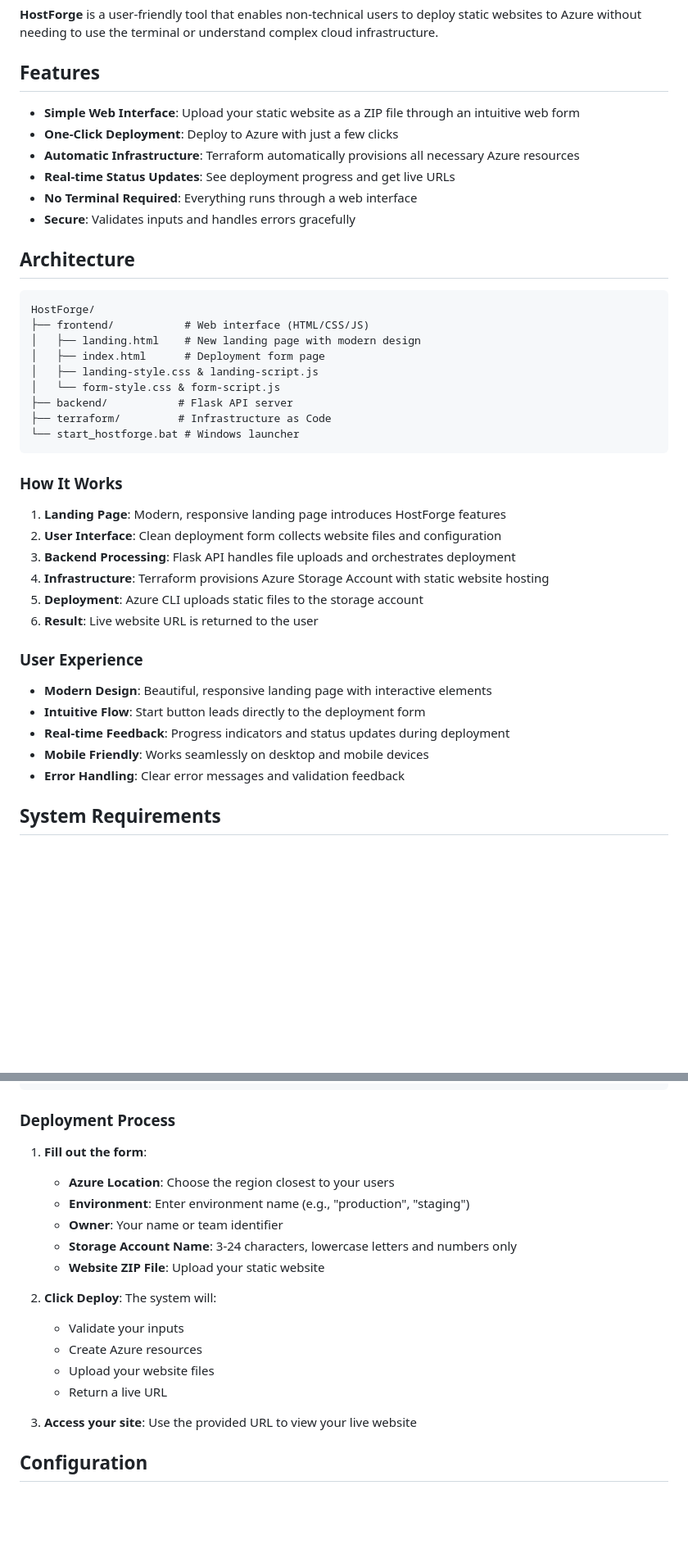
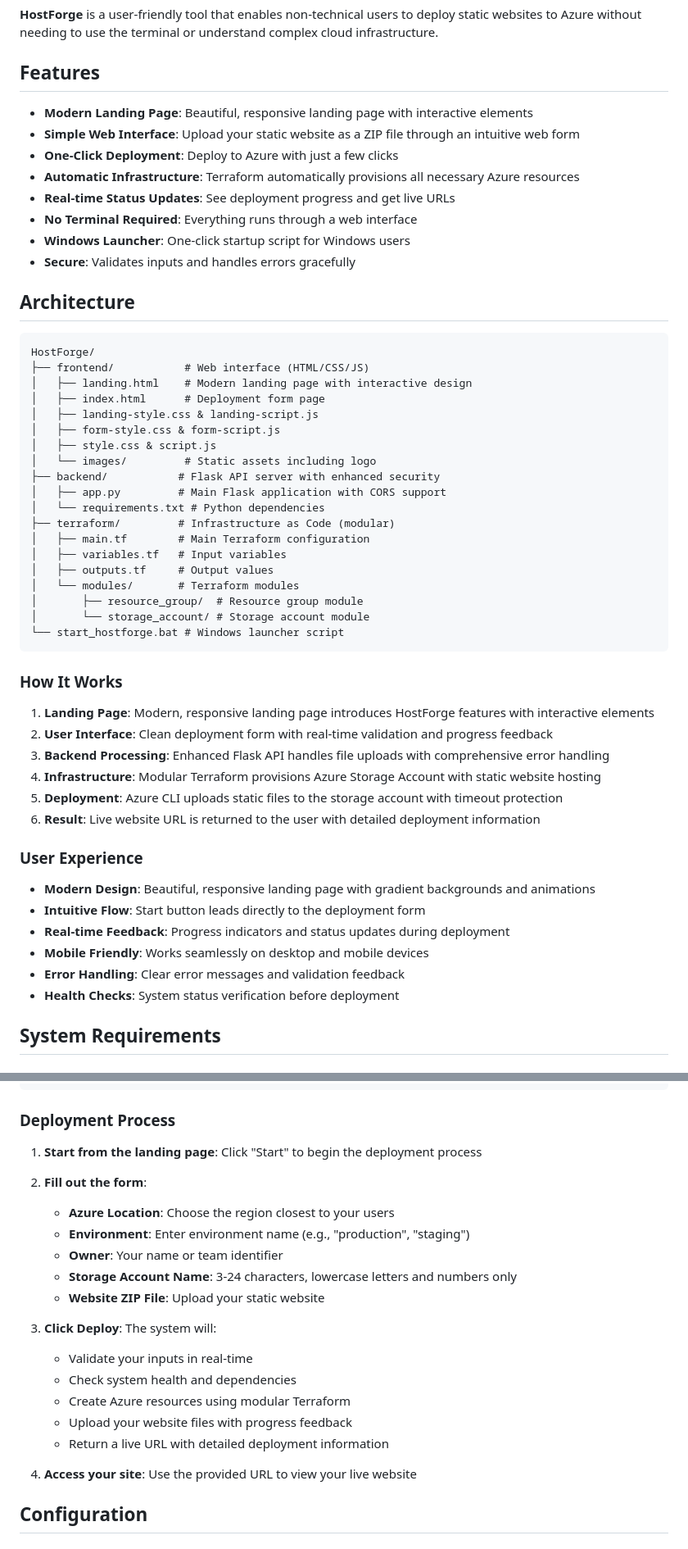
Before and after one commit to AhmedLaiq34/HostForge, a Markdown page: README.md, 2 parts joined by grey strips. Shown at 82% size. GitHub-like rendering; blank space fills up the shorter version.

Commit message:
Update README.md to reflect new architecture with landing page, enhanced backend, modular Terraform, and Windows launcher

````diff
--- a/README.md
+++ b/README.md
@@ -4,43 +4,56 @@
 
 ## Features
 
+- **Modern Landing Page**: Beautiful, responsive landing page with interactive elements
 - **Simple Web Interface**: Upload your static website as a ZIP file through an intuitive web form
 - **One-Click Deployment**: Deploy to Azure with just a few clicks
 - **Automatic Infrastructure**: Terraform automatically provisions all necessary Azure resources
 - **Real-time Status Updates**: See deployment progress and get live URLs
 - **No Terminal Required**: Everything runs through a web interface
+- **Windows Launcher**: One-click startup script for Windows users
 - **Secure**: Validates inputs and handles errors gracefully
 
-##  Architecture
+## Architecture
 
 ```
 HostForge/
 ├── frontend/           # Web interface (HTML/CSS/JS)
-│   ├── landing.html    # New landing page with modern design
+│   ├── landing.html    # Modern landing page with interactive design
 │   ├── index.html      # Deployment form page
 │   ├── landing-style.css & landing-script.js
-│   └── form-style.css & form-script.js
-├── backend/           # Flask API server
-├── terraform/         # Infrastructure as Code
-└── start_hostforge.bat # Windows launcher
+│   ├── form-style.css & form-script.js
+│   ├── style.css & script.js
+│   └── images/         # Static assets including logo
+├── backend/           # Flask API server with enhanced security
+│   ├── app.py         # Main Flask application with CORS support
+│   └── requirements.txt # Python dependencies
+├── terraform/         # Infrastructure as Code (modular)
+│   ├── main.tf        # Main Terraform configuration
+│   ├── variables.tf   # Input variables
+│   ├── outputs.tf     # Output values
+│   └── modules/       # Terraform modules
+│       ├── resource_group/  # Resource group module
+│       └── storage_account/ # Storage account module
+└── start_hostforge.bat # Windows launcher script
 ```
 
 ### How It Works
 
-1. **Landing Page**: Modern, responsive landing page introduces HostForge features
-2. **User Interface**: Clean deployment form collects website files and configuration
-3. **Backend Processing**: Flask API handles file uploads and orchestrates deployment
-4. **Infrastructure**: Terraform provisions Azure Storage Account with static website hosting
-5. **Deployment**: Azure CLI uploads static files to the storage account
-6. **Result**: Live website URL is returned to the user
+1. **Landing Page**: Modern, responsive landing page introduces HostForge features with interactive elements
+2. **User Interface**: Clean deployment form with real-time validation and progress feedback
+3. **Backend Processing**: Enhanced Flask API handles file uploads with comprehensive error handling
+4. **Infrastructure**: Modular Terraform provisions Azure Storage Account with static website hosting
+5. **Deployment**: Azure CLI uploads static files to the storage account with timeout protection
+6. **Result**: Live website URL is returned to the user with detailed deployment information
 
 ### User Experience
 
-- **Modern Design**: Beautiful, responsive landing page with interactive elements
+- **Modern Design**: Beautiful, responsive landing page with gradient backgrounds and animations
 - **Intuitive Flow**: Start button leads directly to the deployment form
 - **Real-time Feedback**: Progress indicators and status updates during deployment
 - **Mobile Friendly**: Works seamlessly on desktop and mobile devices
 - **Error Handling**: Clear error messages and validation feedback
+- **Health Checks**: System status verification before deployment
 
 ## System Requirements
 
@@ -144,20 +159,22 @@ my-website/
 
 ### Deployment Process
 
-1. **Fill out the form**:
+1. **Start from the landing page**: Click "Start" to begin the deployment process
+2. **Fill out the form**:
    - **Azure Location**: Choose the region closest to your users
    - **Environment**: Enter environment name (e.g., "production", "staging")
    - **Owner**: Your name or team identifier
    - **Storage Account Name**: 3-24 characters, lowercase letters and numbers only
    - **Website ZIP File**: Upload your static website
 
-2. **Click Deploy**: The system will:
-   - Validate your inputs
-   - Create Azure resources
-   - Upload your website files
-   - Return a live URL
+3. **Click Deploy**: The system will:
+   - Validate your inputs in real-time
+   - Check system health and dependencies
+   - Create Azure resources using modular Terraform
+   - Upload your website files with progress feedback
+   - Return a live URL with detailed deployment information
 
-3. **Access your site**: Use the provided URL to view your live website
+4. **Access your site**: Use the provided URL to view your live website
 
 ## Configuration
 
````
Also changed, not shown: other parts of README.md (+23 -15 lines).
